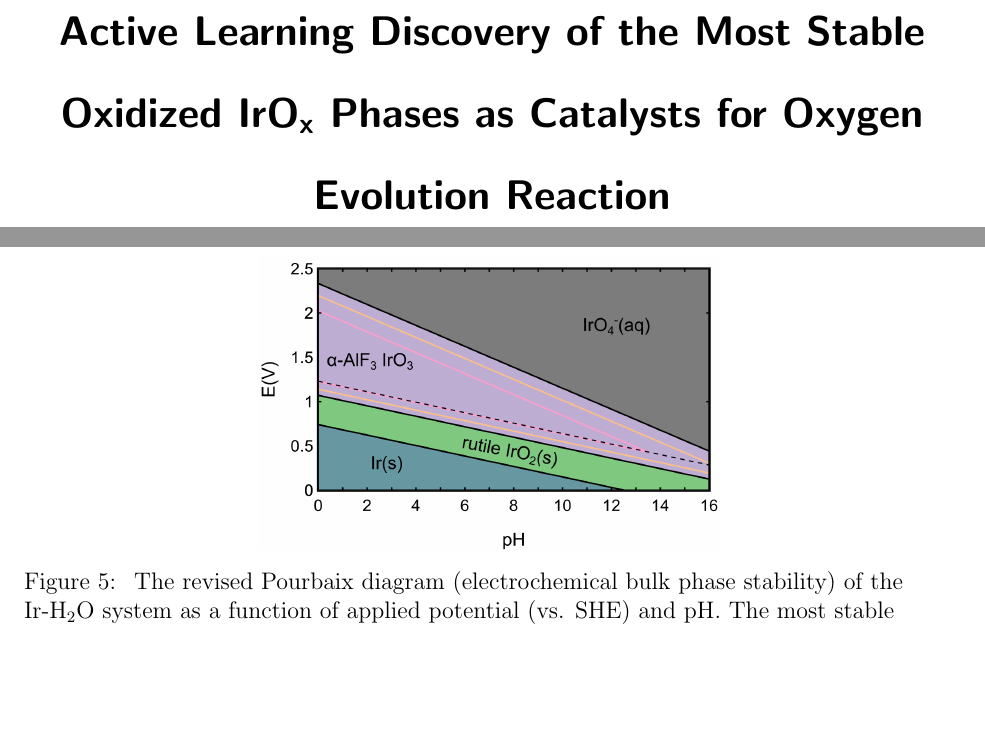
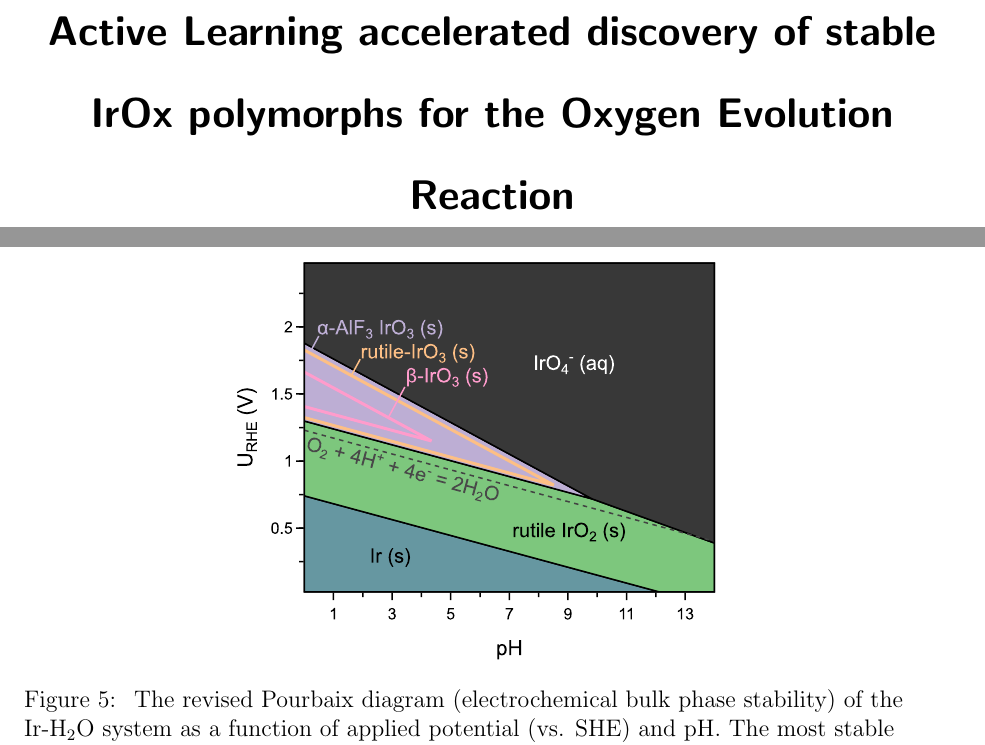
Before and after one commit to flash-jaehyun/PAPER_IrOx_Active_Learning_OER, a LaTeX paper (00_main_manuscript.tex, which reads 03_sections/02_03__echem_oer.tex): two parts of pages 1 and 15 of 28, joined at a grey line, cut at the place of the change, the shorter picture padded with empty space. Compiled offline with pdfLaTeX.

Commit message:
Updates from Overleaf

```diff
--- a/00_main_manuscript.tex
+++ b/00_main_manuscript.tex
@@ -44,7 +44,8 @@
 
 % Article Title ***************************************************************
 \title[ML discovered \IrOx phases]{
-  Active Learning Discovery of the Most Stable Oxidized \IrOx Phases as Catalysts for Oxygen Evolution Reaction}
+  Active Learning accelerated discovery of stable IrOx polymorphs for the Oxygen Evolution Reaction
+  }
 
 \begin{document}
 
--- a/03_sections/02_03__echem_oer.tex
+++ b/03_sections/02_03__echem_oer.tex
@@ -60,7 +60,8 @@ The similar formation energies (SI TEMP) for all three \IrOthree species suggest
 \begin{figure*}[!htb]
 \centering
 \makebox[\textwidth][c]{\includegraphics
-{02_figures/oer_activity_stability/00_master__bulk-pourbaix__v1__400dpi__0__outplot.png}
+% {02_figures/oer_activity_stability/00_master__bulk-pourbaix__v1__400dpi__0__outplot.png}
+{02_figures/oer_activity_stability/00_master__bulk-pourbaix__v3.pdf}
 }
 \caption{\label{fig:bulk_pourbaix}
 The revised Pourbaix diagram (electrochemical bulk phase stability) of the Ir-H$_2$O system as a function of applied potential (vs. SHE) and pH.
```
Also changed, not shown: 02_figures/oer_activity_stability/00_master__bulk-pourbaix__v3.pdf (added), 02_figures/oer_activity_stability/00_master__oer-volc_surf-pourb_struct__main_v3__200dpi__outplot.png.
